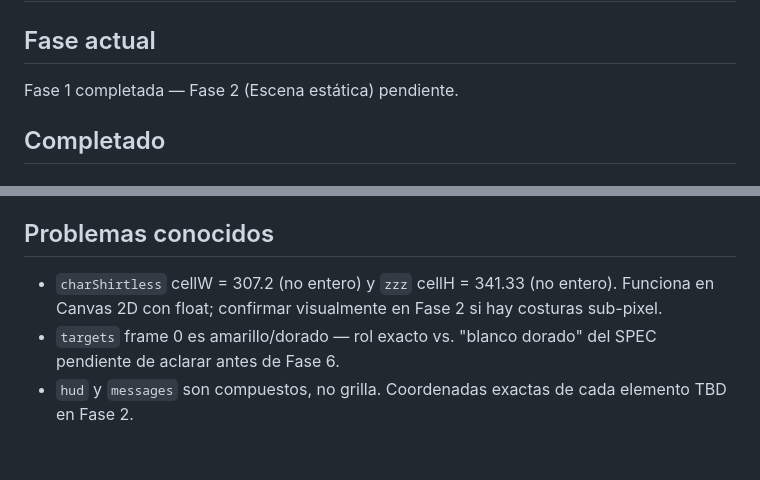
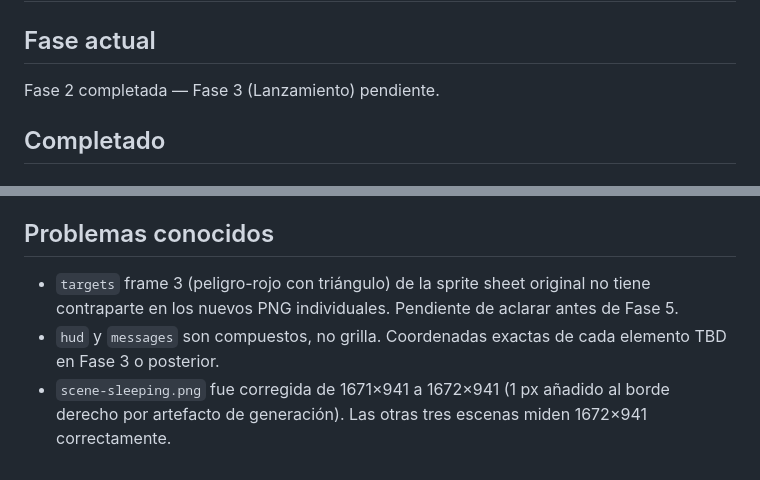
Before and after one commit to peletenwares/buckinghouse-game, a Markdown page: docs/stage2/PROGRESS.md, 2 parts joined by grey strips. GitHub-like rendering.

```diff
--- a/docs/stage2/PROGRESS.md
+++ b/docs/stage2/PROGRESS.md
@@ -2,7 +2,7 @@
 
 ## Fase actual
 
-Fase 1 completada — Fase 2 (Escena estática) pendiente.
+Fase 2 completada — Fase 3 (Lanzamiento) pendiente.
 
 ## Completado
 
@@ -95,6 +127,6 @@ Fase 1 completada — Fase 2 (Escena estática) pendiente.
 
 ## Problemas conocidos
 
-- `charShirtless` cellW = 307.2 (no entero) y `zzz` cellH = 341.33 (no entero). Funciona en Canvas 2D con float; confirmar visualmente en Fase 2 si hay costuras sub-pixel.
-- `targets` frame 0 es amarillo/dorado — rol exacto vs. "blanco dorado" del SPEC pendiente de aclarar antes de Fase 6.
-- `hud` y `messages` son compuestos, no grilla. Coordenadas exactas de cada elemento TBD en Fase 2.
+- `targets` frame 3 (peligro-rojo con triángulo) de la sprite sheet original no tiene contraparte en los nuevos PNG individuales. Pendiente de aclarar antes de Fase 5.
+- `hud` y `messages` son compuestos, no grilla. Coordenadas exactas de cada elemento TBD en Fase 3 o posterior.
+- `scene-sleeping.png` fue corregida de 1671×941 a 1672×941 (1 px añadido al borde derecho por artefacto de generación). Las otras tres escenas miden 1672×941 correctamente.
```
Also changed, not shown: other parts of docs/stage2/PROGRESS.md (+35 -3 lines).
